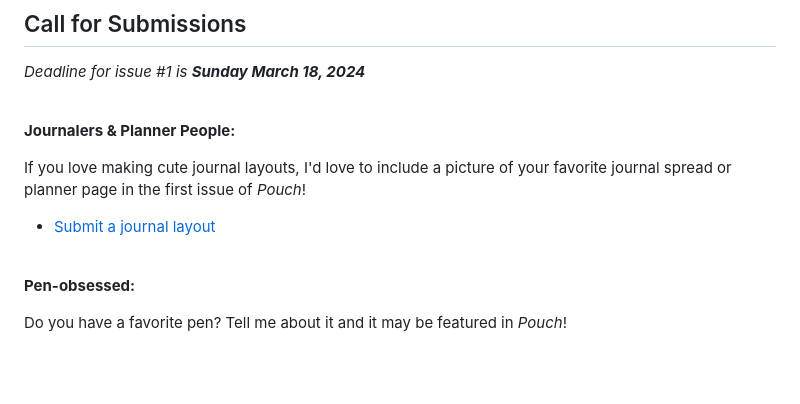
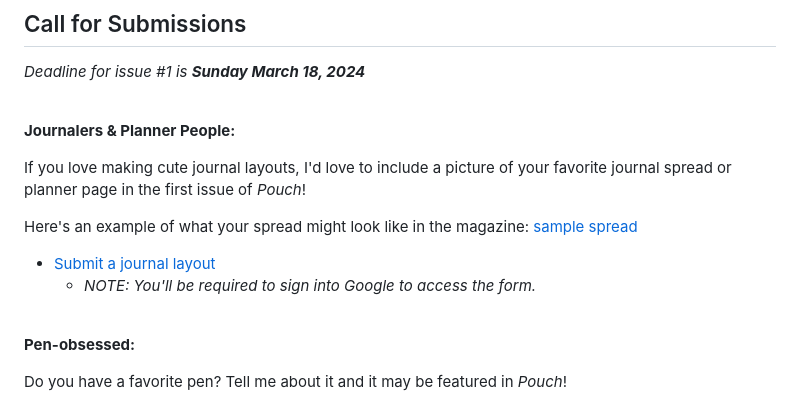
Before and after one commit to vrk/pouch.cafe, a Markdown page: contribute.md, the part around the change. Drawn GitHub-style; blank space fills up the shorter version.

Commit message:
journal photo

```diff
--- a/contribute.md
+++ b/contribute.md
@@ -25,7 +25,10 @@ You can contribute to _Pouch_ via the call for submissions below.
 
 If you love making cute journal layouts, I'd love to include a picture of your favorite journal spread or planner page in the first issue of _Pouch_!
 
-- [Submit a journal layout]()
+Here's an example of what your spread might look like in the magazine: [sample spread](/images/sample-journal-spread.png)
+
+- [Submit a journal layout](https://forms.gle/Qx75J1c5zr3Je9jT6)
+  - _NOTE: You'll be required to sign into Google to access the form._
 
 <br>
 
```
Also changed, not shown: images/sample-journal-photo.jpg (added), 1 other file.
